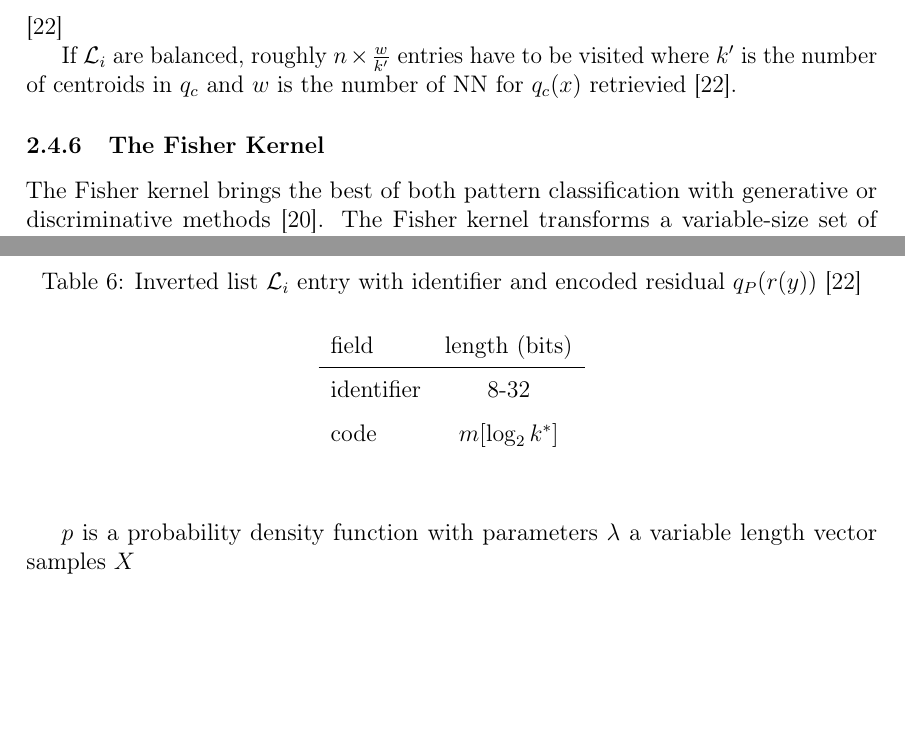
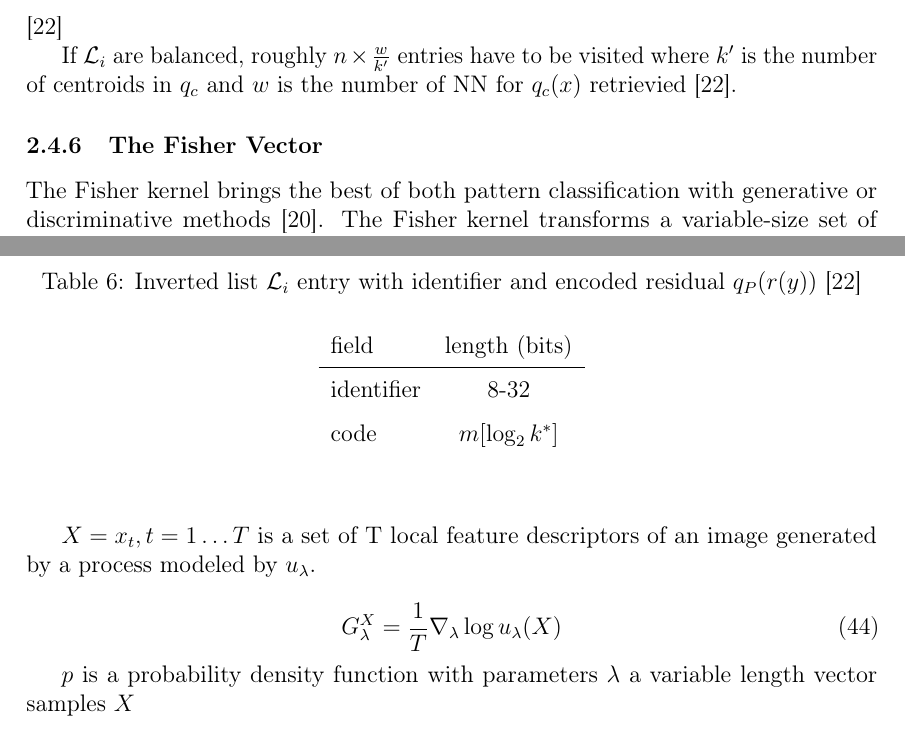
Before and after one commit to sulmanen/hash-thesis, a LaTeX thesis (hash.tex): two parts of pages 32 and 33 of 52 before the commit and two parts of pages 32 and 33 of 53 after it, joined at a grey line, cut so that both start at the same text, the shorter picture padded with empty space. Compiled offline with pdfLaTeX; a LaTeX package or settings file that is missing is left out.

Commit message:
extend the fisher vector section

```diff
--- a/hash.tex
+++ b/hash.tex
@@ -1195,11 +1195,14 @@
 \end{tabular}
 \end{center}\end{table}
 
-\subsubsection{The Fisher Kernel}\label{FV}
+\subsubsection{The Fisher Vector}\label{FV}
 The Fisher kernel brings the best of both pattern classification with generative or discriminative methods \cite{Jaakkola1999}. The Fisher kernel transforms a variable-size set of independent samples into a fixed size vector given samples follow a training set based generative model \cite{Jaakkola1999}. Variable-size accomodates for variable amounts of features extracted from an image. It was applied to image classification by Perronin et al. \cite{Perronnin2007} and improved in \cite{Perronin2010}.
 
-
-
+$X = {x_t, t = 1 \ldots T}$ is a set of T local feature descriptors of an image generated by a process modeled by $u_\lambda$.
+
+\begin{equation}\label{fishervector}
+ G_\lambda^X = \frac{1}{T}\nabla_\lambda\log u_\lambda(X)
+\end{equation}
 
 $p$ is a probability density function with parameters $\lambda$ a variable length vector samples $X$
 
```
